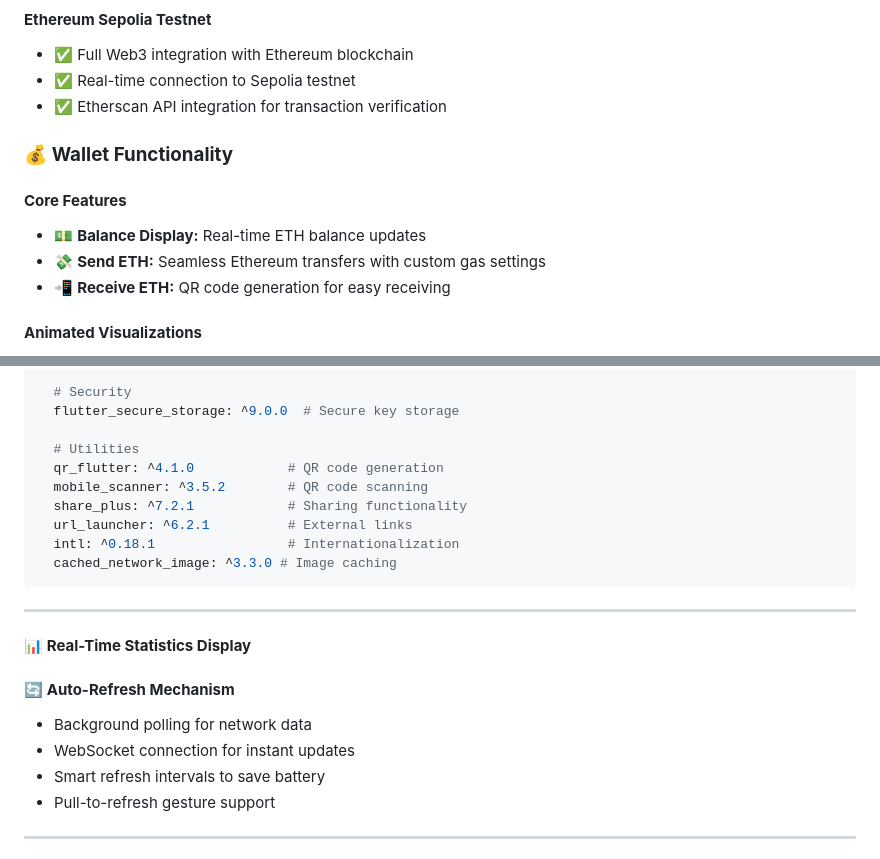
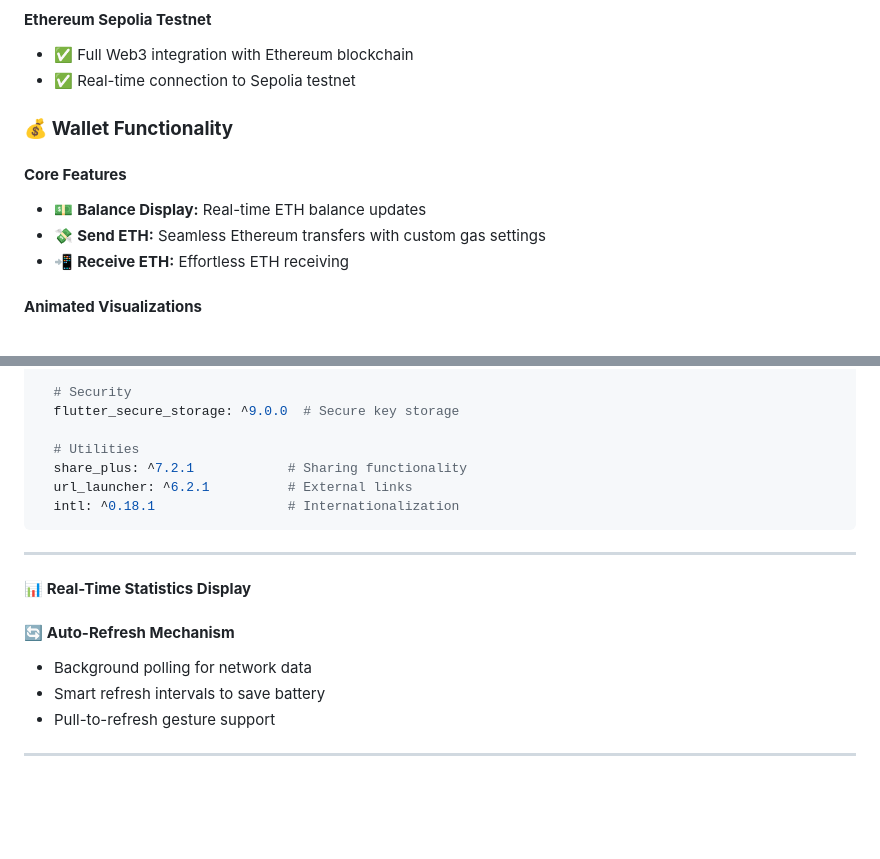
Before and after one commit to PHom798/CryptoVault-Premium, a Markdown page: README.md, 2 parts joined by grey strips. Rendered like a GitHub page; blank space fills up the shorter version.

````diff
--- a/README.md
+++ b/README.md
@@ -67,14 +67,13 @@
 #### **Ethereum Sepolia Testnet**
 - ✅ Full Web3 integration with Ethereum blockchain
 - ✅ Real-time connection to Sepolia testnet
-- ✅ Etherscan API integration for transaction verification
 
 ### 💰 **Wallet Functionality**
 
 #### **Core Features**
 - 💵 **Balance Display:** Real-time ETH balance updates
 - 💸 **Send ETH:** Seamless Ethereum transfers with custom gas settings
-- 📲 **Receive ETH:** QR code generation for easy receiving
+- 📲 **Receive ETH:** Effortless ETH receiving
 
 
 #### **Animated Visualizations**
@@ -118,12 +117,9 @@ dependencies:
   flutter_secure_storage: ^9.0.0  # Secure key storage
 
   # Utilities
-  qr_flutter: ^4.1.0            # QR code generation
-  mobile_scanner: ^3.5.2        # QR code scanning
   share_plus: ^7.2.1            # Sharing functionality
   url_launcher: ^6.2.1          # External links
   intl: ^0.18.1                 # Internationalization
-  cached_network_image: ^3.3.0 # Image caching
 ```
 
 ---
@@ -133,7 +129,6 @@ dependencies:
 
 #### 🔄 **Auto-Refresh Mechanism**
 - Background polling for network data
-- WebSocket connection for instant updates
 - Smart refresh intervals to save battery
 - Pull-to-refresh gesture support
 
````
